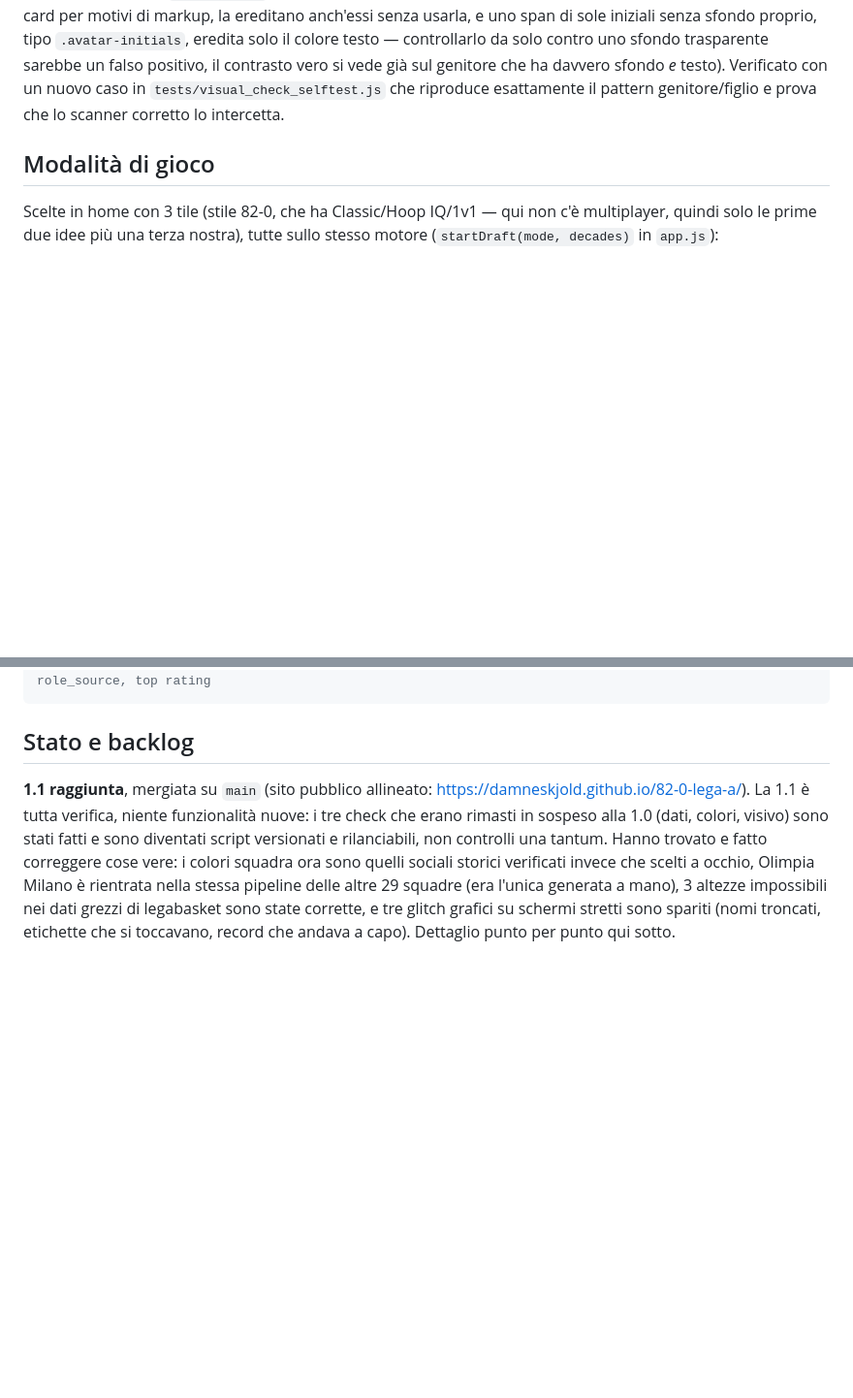
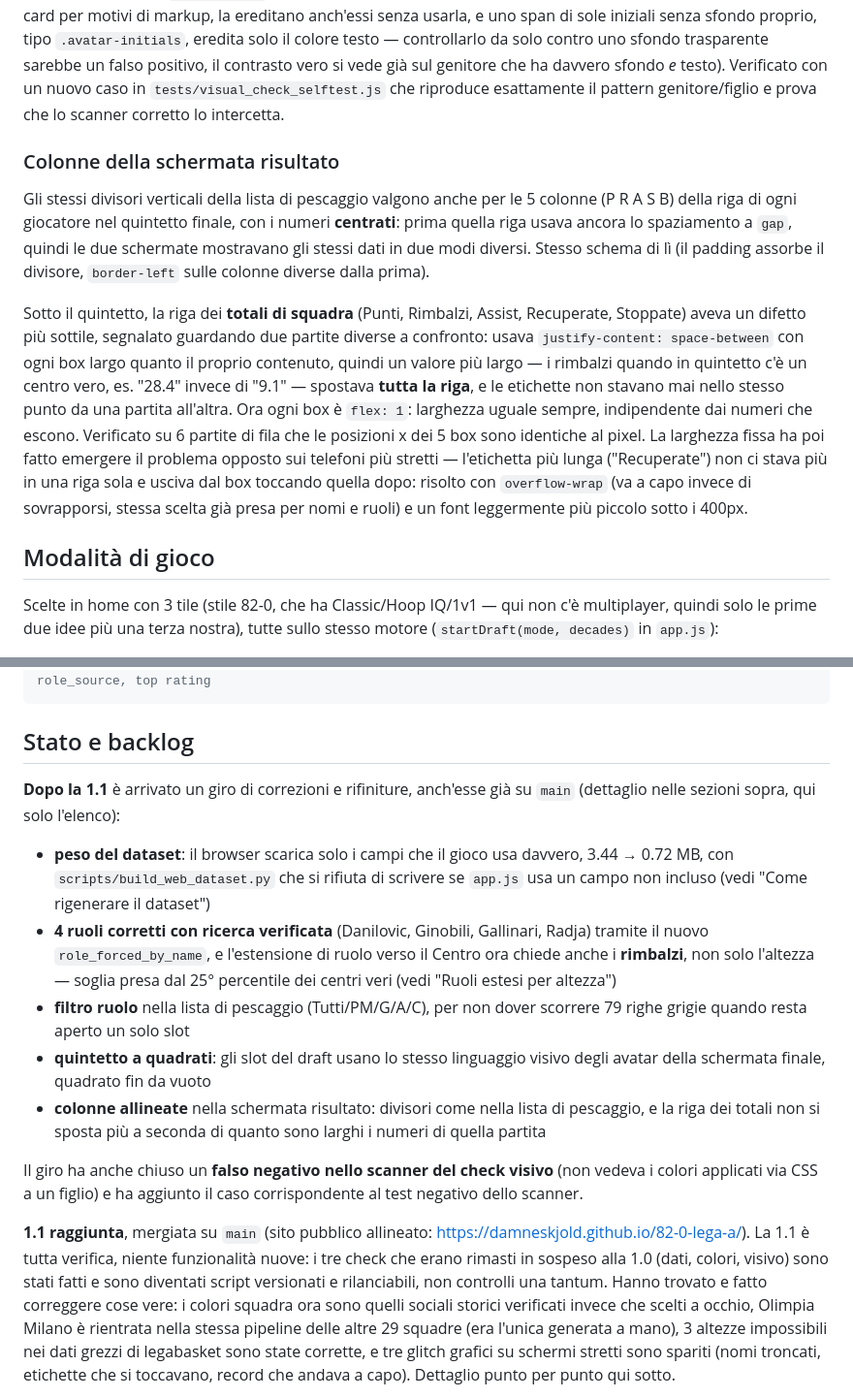
Before and after one commit to damneskjold/82-0-lega-a, a Markdown page: README.md, 2 parts joined by grey strips. Shown at 97% size. GitHub-like rendering; blank space fills up the shorter version.

Commit message:
README: documentate le colonne del risultato e il giro post-1.1
Due buchi trovati rileggendo: il fix della riga totali (colonne a
larghezza fissa) non era documentato da nessuna parte, e "Stato e
backlog" si fermava alla 1.1 come se dopo non fosse successo niente,
mentre erano arrivati riduzione dataset, correzioni ai ruoli con regola
rimbalzi, filtro ruolo, quintetto a quadrati e i divisori.

Co-Authored-By: Claude Opus 5 <noreply@anthropic.com>
Claude-Session: https://claude.ai/code/session_01LKaS3BWsmmZnc8nygb4dcd

```diff
--- a/README.md
+++ b/README.md
@@ -147,6 +147,31 @@ contrasto vero si vede già sul genitore che ha davvero sfondo *e* testo).
 Verificato con un nuovo caso in `tests/visual_check_selftest.js` che
 riproduce esattamente il pattern genitore/figlio e prova che lo scanner
 corretto lo intercetta.
+
+### Colonne della schermata risultato
+
+Gli stessi divisori verticali della lista di pescaggio valgono anche per
+le 5 colonne (P R A S B) della riga di ogni giocatore nel quintetto
+finale, con i numeri **centrati**: prima quella riga usava ancora lo
+spaziamento a `gap`, quindi le due schermate mostravano gli stessi dati
+in due modi diversi. Stesso schema di lì (il padding assorbe il
+divisore, `border-left` sulle colonne diverse dalla prima).
+
+Sotto il quintetto, la riga dei **totali di squadra** (Punti, Rimbalzi,
+Assist, Recuperate, Stoppate) aveva un difetto più sottile, segnalato
+guardando due partite diverse a confronto: usava
+`justify-content: space-between` con ogni box largo quanto il proprio
+contenuto, quindi un valore più largo — i rimbalzi quando in quintetto
+c'è un centro vero, es. "28.4" invece di "9.1" — spostava **tutta la
+riga**, e le etichette non stavano mai nello stesso punto da una partita
+all'altra. Ora ogni box è `flex: 1`: larghezza uguale sempre,
+indipendente dai numeri che escono. Verificato su 6 partite di fila che
+le posizioni x dei 5 box sono identiche al pixel. La larghezza fissa ha
+poi fatto emergere il problema opposto sui telefoni più stretti —
+l'etichetta più lunga ("Recuperate") non ci stava più in una riga sola e
+usciva dal box toccando quella dopo: risolto con `overflow-wrap` (va a
+capo invece di sovrapporsi, stessa scelta già presa per nomi e ruoli) e
+un font leggermente più piccolo sotto i 400px.
 
 ## Modalità di gioco
 
@@ -658,6 +683,30 @@ cd scripts && python3 check_data_sanity.py       # check dati 1.1 parte C: bound
 
 ## Stato e backlog
 
+**Dopo la 1.1** è arrivato un giro di correzioni e rifiniture, anch'esse
+già su `main` (dettaglio nelle sezioni sopra, qui solo l'elenco):
+
+- **peso del dataset**: il browser scarica solo i campi che il gioco usa
+  davvero, 3.44 → 0.72 MB, con `scripts/build_web_dataset.py` che si
+  rifiuta di scrivere se `app.js` usa un campo non incluso (vedi "Come
+  rigenerare il dataset")
+- **4 ruoli corretti con ricerca verificata** (Danilovic, Ginobili,
+  Gallinari, Radja) tramite il nuovo `role_forced_by_name`, e
+  l'estensione di ruolo verso il Centro ora chiede anche i **rimbalzi**,
+  non solo l'altezza — soglia presa dal 25° percentile dei centri veri
+  (vedi "Ruoli estesi per altezza")
+- **filtro ruolo** nella lista di pescaggio (Tutti/PM/G/A/C), per non
+  dover scorrere 79 righe grigie quando resta aperto un solo slot
+- **quintetto a quadrati**: gli slot del draft usano lo stesso linguaggio
+  visivo degli avatar della schermata finale, quadrato fin da vuoto
+- **colonne allineate** nella schermata risultato: divisori come nella
+  lista di pescaggio, e la riga dei totali non si sposta più a seconda di
+  quanto sono larghi i numeri di quella partita
+
+Il giro ha anche chiuso un **falso negativo nello scanner del check
+visivo** (non vedeva i colori applicati via CSS a un figlio) e ha aggiunto
+il caso corrispondente al test negativo dello scanner.
+
 **1.1 raggiunta**, mergiata su `main` (sito pubblico allineato:
 https://damneskjold.github.io/82-0-lega-a/). La 1.1 è tutta verifica,
 niente funzionalità nuove: i tre check che erano rimasti in sospeso alla
```
